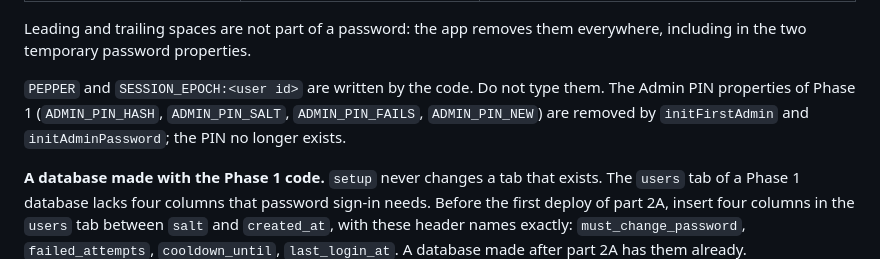
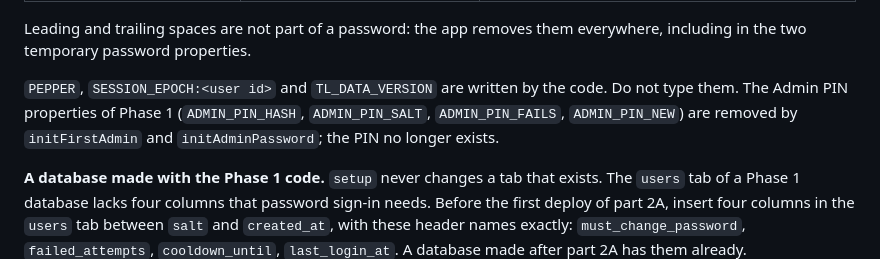
Before and after one commit to lheiiyy/TLMI-AI, a Markdown page: docs/SETUP.md, the part around the change. Drawn GitHub-style.

Commit message:
docs: TL_DATA_VERSION is written by the code
Co-Authored-By: Claude Sonnet 5.5 <noreply@anthropic.com>
Claude-Session: https://claude.ai/code/session_01KGBPfbc8XCsyKx55ypphKj

```diff
--- a/docs/SETUP.md
+++ b/docs/SETUP.md
@@ -48,7 +48,7 @@ Add these only when you run the function that reads them. Each one is temporary
 
 Leading and trailing spaces are not part of a password: the app removes them everywhere, including in the two temporary password properties.
 
-`PEPPER` and `SESSION_EPOCH:<user id>` are written by the code. Do not type them. The Admin PIN properties of Phase 1 (`ADMIN_PIN_HASH`, `ADMIN_PIN_SALT`, `ADMIN_PIN_FAILS`, `ADMIN_PIN_NEW`) are removed by `initFirstAdmin` and `initAdminPassword`; the PIN no longer exists.
+`PEPPER`, `SESSION_EPOCH:<user id>` and `TL_DATA_VERSION` are written by the code. Do not type them. The Admin PIN properties of Phase 1 (`ADMIN_PIN_HASH`, `ADMIN_PIN_SALT`, `ADMIN_PIN_FAILS`, `ADMIN_PIN_NEW`) are removed by `initFirstAdmin` and `initAdminPassword`; the PIN no longer exists.
 
 **A database made with the Phase 1 code.** `setup` never changes a tab that exists. The `users` tab of a Phase 1 database lacks four columns that password sign-in needs. Before the first deploy of part 2A, insert four columns in the `users` tab between `salt` and `created_at`, with these header names exactly: `must_change_password`, `failed_attempts`, `cooldown_until`, `last_login_at`. A database made after part 2A has them already.
 
```
